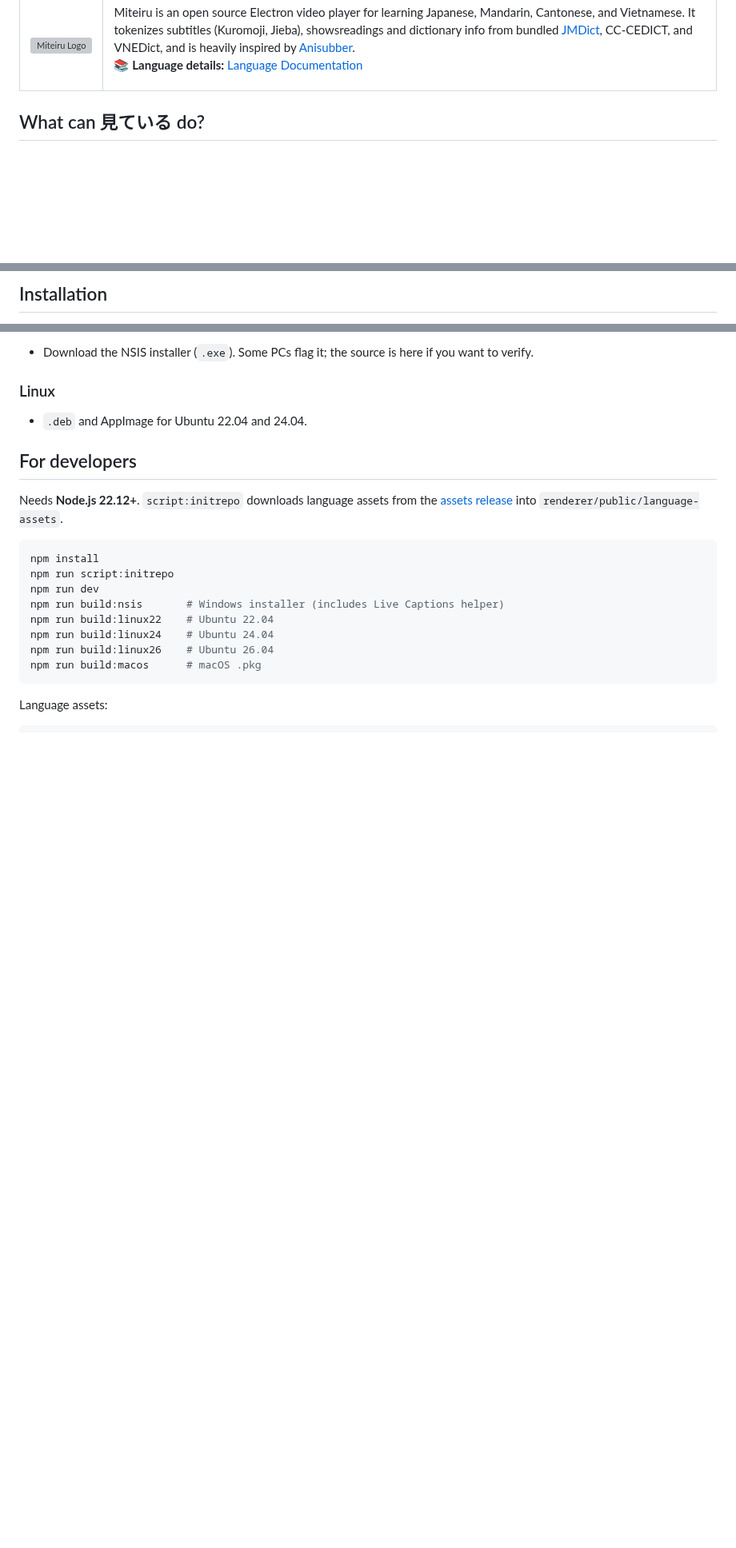
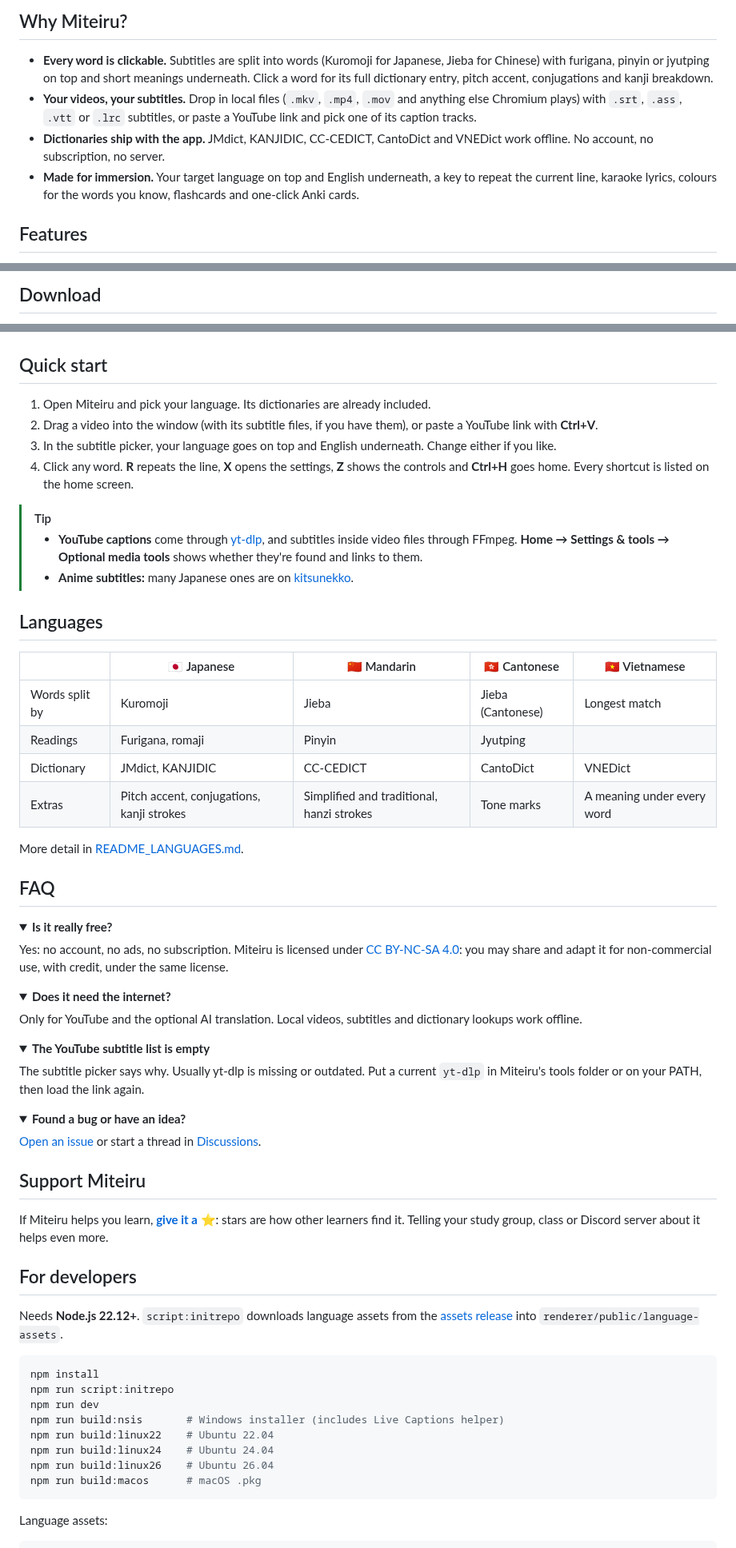
Before and after one commit to hockyy/miteiru, a Markdown page: README.md, 3 parts joined by grey strips. Shown at 80% size. Drawn GitHub-style; folded sections open; blank space fills up the shorter version; grey boxes are pictures that could not be loaded.

```diff
--- a/README.md
+++ b/README.md
@@ -34,13 +24,11 @@ While I strive to maintain a safe and secure application, I cannot be held respo
 </div>
 
-<table style="border: none;">
-  <tr>
-    <td><img src="renderer/public/images/logo.png" alt="Miteiru Logo" /></td>
-    <td> Miteiru is an open source Electron video player for learning Japanese, Mandarin, Cantonese, and Vietnamese. It tokenizes subtitles (Kuromoji, Jieba), showsreadings and dictionary info from bundled <a href="https://github.com/scriptin/jmdict-simplified">JMDict</a>, CC-CEDICT, and VNEDict, and is heavily inspired by <a href="https://ookii-tsuki.github.io/Anisubber/">Anisubber</a>.
+## Why Miteiru?
 
-📚 **Language details:** [Language Documentation](README_LANGUAGES.md)</td>
-  </tr>
-</table>
+- **Every word is clickable.** Subtitles are split into words (Kuromoji for Japanese, Jieba for Chinese) with furigana, pinyin or jyutping on top and short meanings underneath. Click a word for its full dictionary entry, pitch accent, conjugations and kanji breakdown.
+- **Your videos, your subtitles.** Drop in local files (`.mkv`, `.mp4`, `.mov` and anything else Chromium plays) with `.srt`, `.ass`, `.vtt` or `.lrc` subtitles, or paste a YouTube link and pick one of its caption tracks.
+- **Dictionaries ship with the app.** JMdict, KANJIDIC, CC-CEDICT, CantoDict and VNEDict work offline. No account, no subscription, no server.
+- **Made for immersion.** Your target language on top and English underneath, a key to repeat the current line, karaoke lyrics, colours for the words you know, flashcards and one-click Anki cards.
 
-## What can 見ている do?
+## Features
 
@@ -65,3 +51,3 @@ While I strive to maintain a safe and secure application, I cannot be held respo
 
-## Installation
+## Download
 
@@ -77,9 +72,61 @@ Releases: https://github.com/hockyy/miteiru/releases
 
-- Download the NSIS installer (`.exe`). Some PCs flag it; the source is here if you want to verify.
+</details>
 
-### Linux
+## Quick start
 
-- `.deb` and AppImage for Ubuntu 22.04 and 24.04.
+1. Open Miteiru and pick your language. Its dictionaries are already included.
+2. Drag a video into the window (with its subtitle files, if you have them), or paste a YouTube link with **Ctrl+V**.
+3. In the subtitle picker, your language goes on top and English underneath. Change either if you like.
+4. Click any word. **R** repeats the line, **X** opens the settings, **Z** shows the controls and **Ctrl+H** goes home. Every shortcut is listed on the home screen.
+
+> [!TIP]
+> - **YouTube captions** come through [yt-dlp](https://github.com/yt-dlp/yt-dlp), and subtitles inside video files through FFmpeg. **Home → Settings & tools → Optional media tools** shows whether they're found and links to them.
+> - **Anime subtitles:** many Japanese ones are on [kitsunekko](https://kitsunekko.net/).
+
+## Languages
+
+| | 🇯🇵 Japanese | 🇨🇳 Mandarin | 🇭🇰 Cantonese | 🇻🇳 Vietnamese |
+| --- | --- | --- | --- | --- |
+| Words split by | Kuromoji | Jieba | Jieba (Cantonese) | Longest match |
+| Readings | Furigana, romaji | Pinyin | Jyutping | |
+| Dictionary | JMdict, KANJIDIC | CC-CEDICT | CantoDict | VNEDict |
+| Extras | Pitch accent, conjugations, kanji strokes | Simplified and traditional, hanzi strokes | Tone marks | A meaning under every word |
+
+More detail in [README_LANGUAGES.md](README_LANGUAGES.md).
+
+## FAQ
+
+<details>
+<summary><b>Is it really free?</b></summary>
+
+Yes: no account, no ads, no subscription. Miteiru is licensed under [CC BY-NC-SA 4.0](LICENSE.md): you may share and adapt it for non-commercial use, with credit, under the same license.
+
+</details>
+
+<details>
+<summary><b>Does it need the internet?</b></summary>
+
+Only for YouTube and the optional AI translation. Local videos, subtitles and dictionary lookups work offline.
+
+</details>
+
+<details>
+<summary><b>The YouTube subtitle list is empty</b></summary>
+
+The subtitle picker says why. Usually yt-dlp is missing or outdated. Put a current `yt-dlp` in Miteiru's tools folder or on your PATH, then load the link again.
+
+</details>
+
+<details>
+<summary><b>Found a bug or have an idea?</b></summary>
+
+[Open an issue](https://github.com/hockyy/miteiru/issues/new/choose) or start a thread in [Discussions](https://github.com/hockyy/miteiru/discussions).
+
+</details>
+
+## Support Miteiru
+
+If Miteiru helps you learn, **[give it a ⭐](https://github.com/hockyy/miteiru/stargazers)**: stars are how other learners find it. Telling your study group, class or Discord server about it helps even more.
 
 ## For developers
 
```
Also changed, not shown: other parts of README.md (+54 -53 lines), README_LANGUAGES.md (+1 -1 lines).
